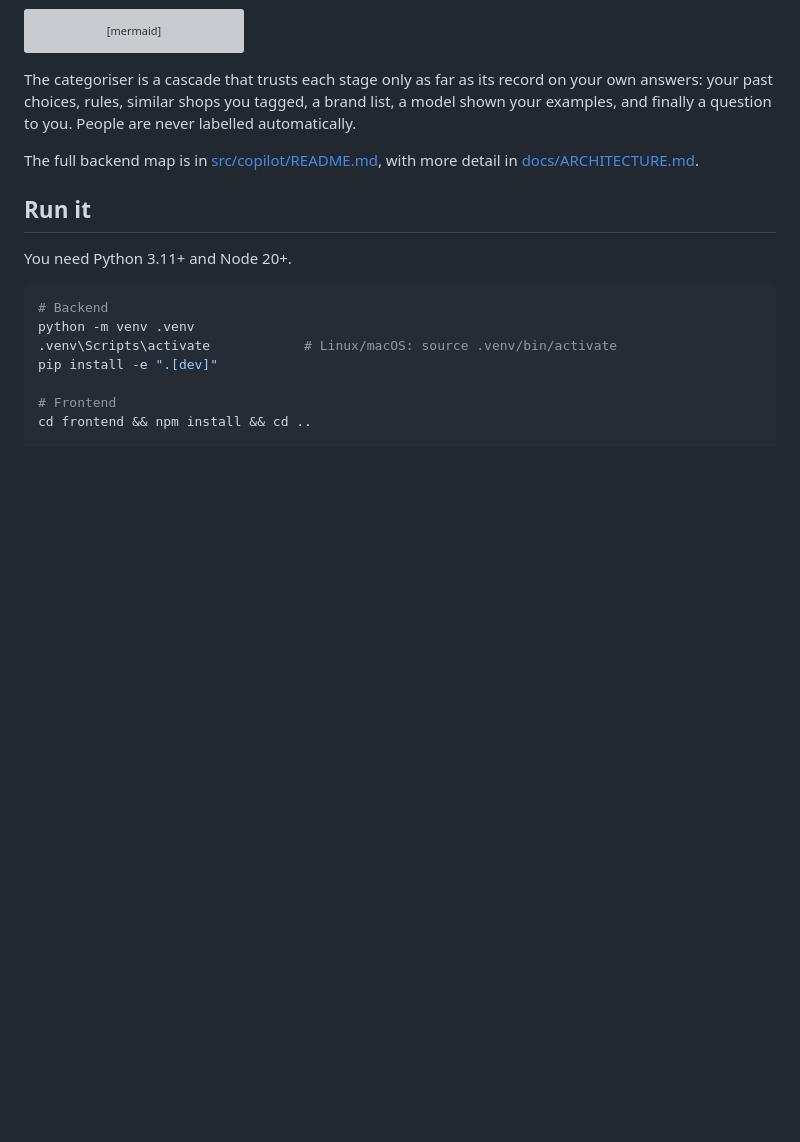
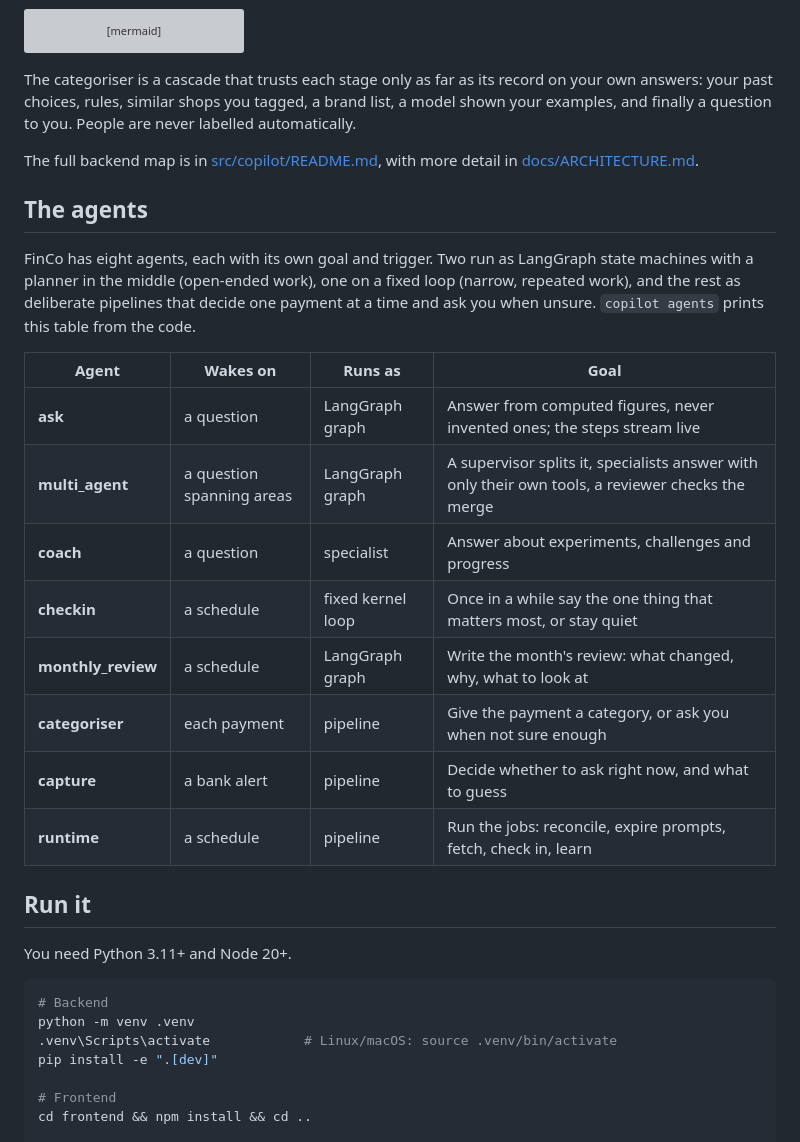
Before and after one commit to pEEk-rec/FinCo, a Markdown page: README.md, the part around the change. Drawn GitHub-style; blank space fills up the shorter version; grey boxes are pictures that could not be loaded.

```diff
--- a/README.md
+++ b/README.md
@@ -84,6 +84,24 @@ finally a question to you. People are never labelled automatically.
 The full backend map is in [src/copilot/README.md](src/copilot/README.md), with more detail in
 [docs/ARCHITECTURE.md](docs/ARCHITECTURE.md).
 
+## The agents
+
+FinCo has eight agents, each with its own goal and trigger. Two run as LangGraph state machines with
+a planner in the middle (open-ended work), one on a fixed loop (narrow, repeated work), and the rest
+as deliberate pipelines that decide one payment at a time and ask you when unsure. `copilot agents`
+prints this table from the code.
+
+| Agent | Wakes on | Runs as | Goal |
+| --- | --- | --- | --- |
+| **ask** | a question | LangGraph graph | Answer from computed figures, never invented ones; the steps stream live |
+| **multi_agent** | a question spanning areas | LangGraph graph | A supervisor splits it, specialists answer with only their own tools, a reviewer checks the merge |
+| **coach** | a question | specialist | Answer about experiments, challenges and progress |
+| **checkin** | a schedule | fixed kernel loop | Once in a while say the one thing that matters most, or stay quiet |
+| **monthly_review** | a schedule | LangGraph graph | Write the month's review: what changed, why, what to look at |
+| **categoriser** | each payment | pipeline | Give the payment a category, or ask you when not sure enough |
+| **capture** | a bank alert | pipeline | Decide whether to ask right now, and what to guess |
+| **runtime** | a schedule | pipeline | Run the jobs: reconcile, expire prompts, fetch, check in, learn |
+
 ## Run it
 
 You need Python 3.11+ and Node 20+.
```
Also changed, not shown: docs/ARCHITECTURE.md (+38 -24 lines), docs/figures/01-system-architecture.png (added), docs/figures/02-multi-agent-sequence.png (added), docs/figures/03a-ask-understand-plan.png (added), docs/figures/03b-ask-act-answer.png (added), docs/figures/04-capture-sequence.png (added), docs/figures/05-categorisation-cascade.png (added), 6 other files.
